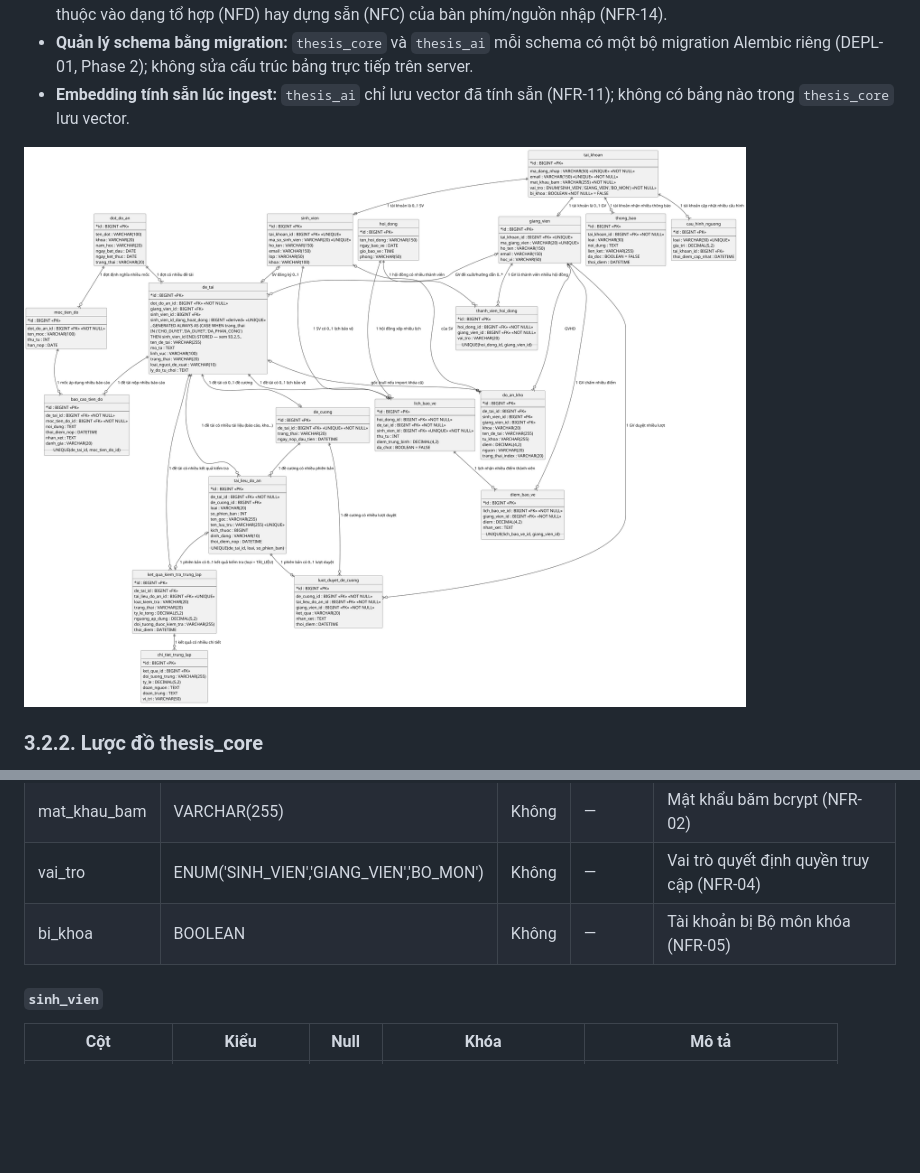
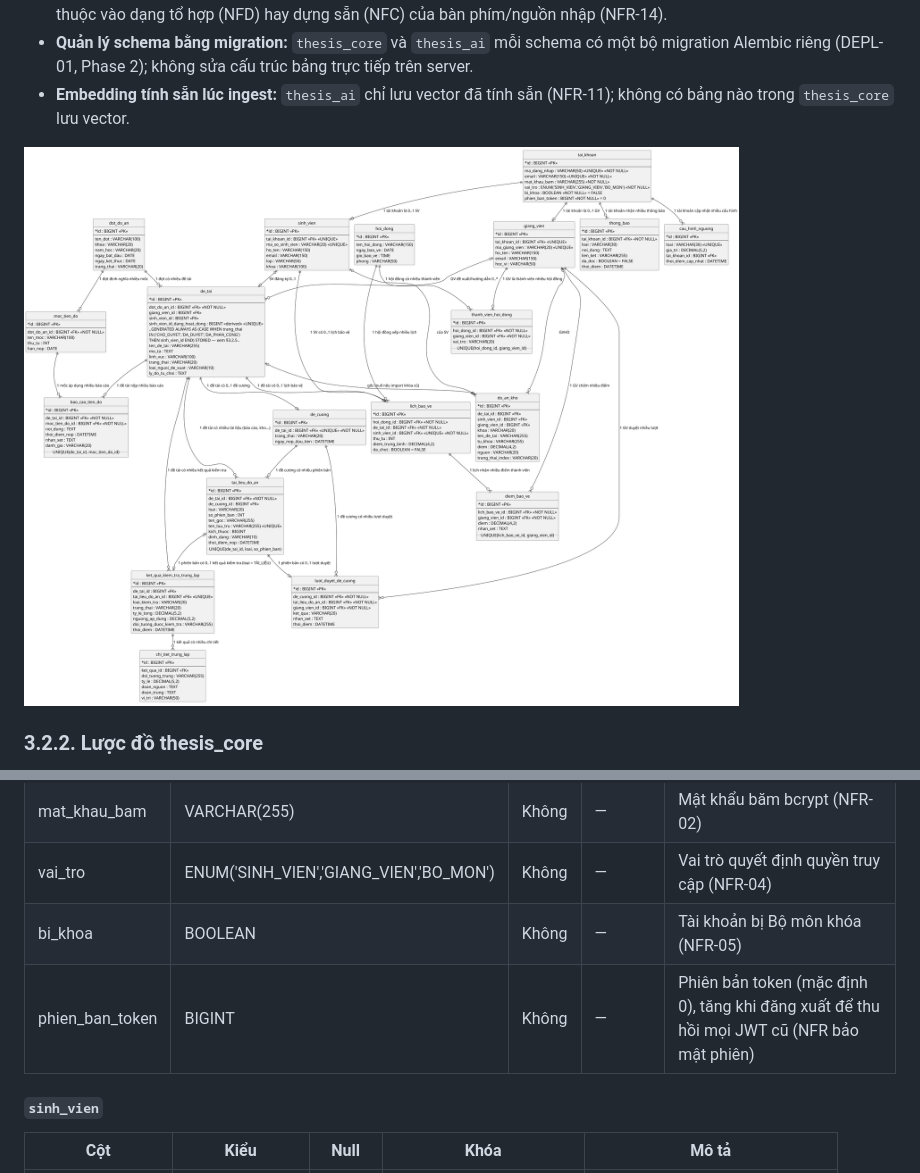
Before and after one commit to dtc235200036-alt/ICTU-DATN-NguyenThiMaiAnh, a Markdown page: docs/chuong-3-thiet-ke/02-thiet-ke-csdl.md, 2 parts joined by grey strips. Rendered like a GitHub page; pictures changed too: docs/chuong-3-thiet-ke/csdl/erd.png; blank space fills up the shorter version.

Commit message:
docs(02): write phien_ban_token (WR-04) back into ERD, class diagram and data dictionary
Closes 02-VERIFICATION gap: tools/check-erd-db.py passes again.

```diff
--- a/docs/chuong-3-thiet-ke/02-thiet-ke-csdl.md
+++ b/docs/chuong-3-thiet-ke/02-thiet-ke-csdl.md
@@ -31,6 +31,7 @@ Lược đồ `thesis_core` gồm 19 bảng, khớp 1-1 với 19 lớp thực th
 | mat_khau_bam | VARCHAR(255) | Không | — | Mật khẩu băm bcrypt (NFR-02) |
 | vai_tro | ENUM('SINH_VIEN','GIANG_VIEN','BO_MON') | Không | — | Vai trò quyết định quyền truy cập (NFR-04) |
 | bi_khoa | BOOLEAN | Không | — | Tài khoản bị Bộ môn khóa (NFR-05) |
+| phien_ban_token | BIGINT | Không | — | Phiên bản token (mặc định 0), tăng khi đăng xuất để thu hồi mọi JWT cũ (NFR bảo mật phiên) |
 
 #### `sinh_vien`
 
```
Also changed, not shown: docs/chuong-3-thiet-ke/so-do-lop/lop-thuc-the.png, 4 other files.
